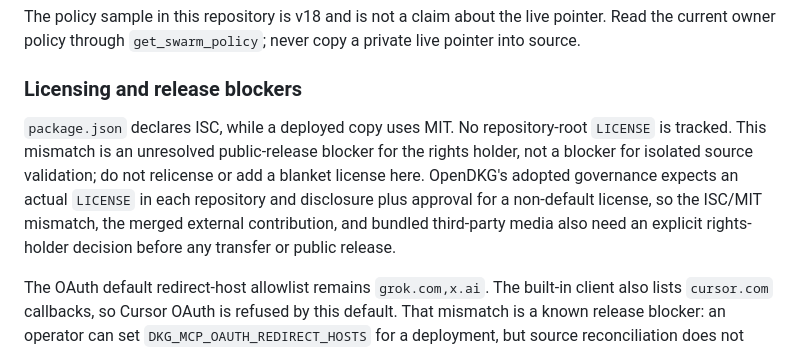
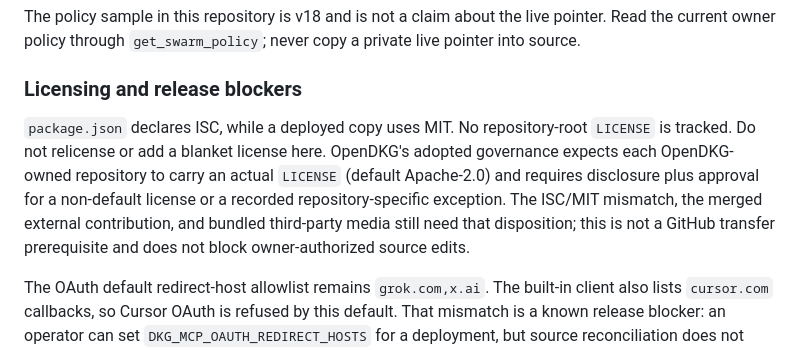
Before and after one commit to brxtrac/dkgswarm, a Markdown page: README.md, the part around the change. GitHub-like rendering.

Commit message:
Narrow license wording to governance requirement

```diff
--- a/README.md
+++ b/README.md
@@ -55,7 +55,7 @@ The policy sample in this repository is v18 and is not a claim about the live po
 
 ### Licensing and release blockers
 
-`package.json` declares ISC, while a deployed copy uses MIT. No repository-root `LICENSE` is tracked. This mismatch is an unresolved public-release blocker for the rights holder, not a blocker for isolated source validation; do not relicense or add a blanket license here. OpenDKG's adopted governance expects an actual `LICENSE` in each repository and disclosure plus approval for a non-default license, so the ISC/MIT mismatch, the merged external contribution, and bundled third-party media also need an explicit rights-holder decision before any transfer or public release.
+`package.json` declares ISC, while a deployed copy uses MIT. No repository-root `LICENSE` is tracked. Do not relicense or add a blanket license here. OpenDKG's adopted governance expects each OpenDKG-owned repository to carry an actual `LICENSE` (default Apache-2.0) and requires disclosure plus approval for a non-default license or a recorded repository-specific exception. The ISC/MIT mismatch, the merged external contribution, and bundled third-party media still need that disposition; this is not a GitHub transfer prerequisite and does not block owner-authorized source edits.
 
 The OAuth default redirect-host allowlist remains `grok.com,x.ai`. The built-in client also lists `cursor.com` callbacks, so Cursor OAuth is refused by this default. That mismatch is a known release blocker: an operator can set `DKG_MCP_OAUTH_REDIRECT_HOSTS` for a deployment, but source reconciliation does not broaden the default permission.
 
```
